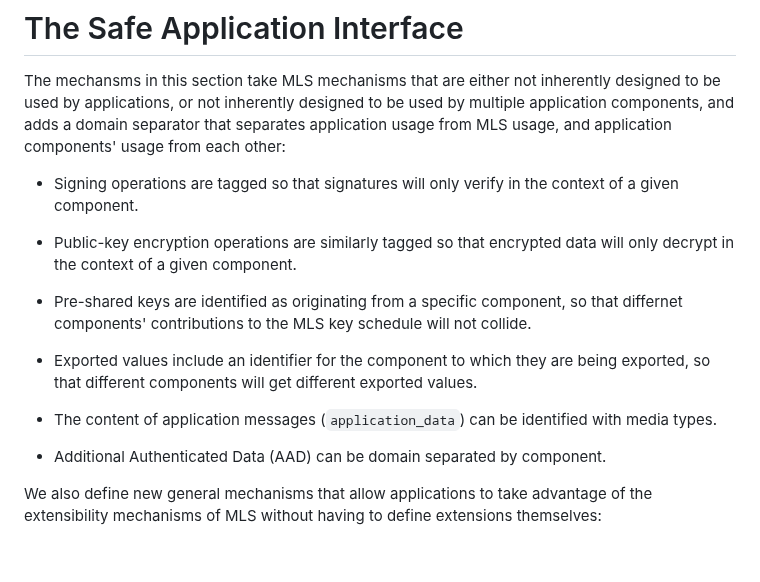
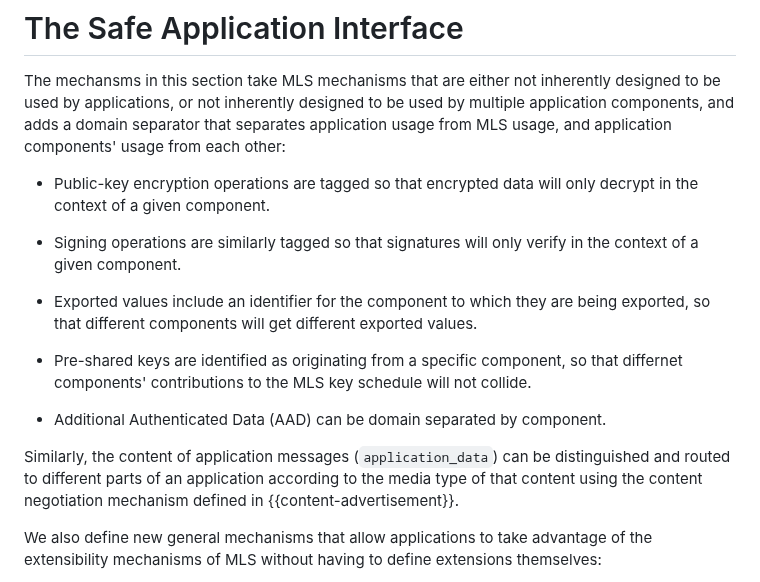
Before and after one commit to mlswg/mls-extensions, a Markdown page: draft-ietf-mls-extensions.md, the part around one of its changes. Drawn GitHub-style; blank space fills up the shorter version.

```diff
--- a/draft-ietf-mls-extensions.md
+++ b/draft-ietf-mls-extensions.md
@@ -147,24 +147,26 @@ used by multiple application components, and adds a domain separator that
 separates application usage from MLS usage, and application components' usage
 from each other:
 
-- Signing operations are tagged so that signatures will only verify in the
-  context of a given component.
-
-- Public-key encryption operations are similarly tagged so that encrypted data
+- Public-key encryption operations are tagged so that encrypted data
   will only decrypt in the context of a given component.
+
+- Signing operations are similarly tagged so that signatures will only verify
+  in the context of a given component.
+
+- Exported values include an identifier for the component to which they are
+  being exported, so that different components will get different exported
+  values.
 
 - Pre-shared keys are identified as originating from a specific component, so
   that differnet components' contributions to the MLS key schedule will not
   collide.
 
-- Exported values include an identifier for the component to which they are
-  being exported, so that different components will get different exported
-  values.
-
-- The content of application messages (`application_data`) can be identified
-  with media types.
-
 - Additional Authenticated Data (AAD) can be domain separated by component.
+
+Similarly, the content of application messages (`application_data`) can be
+distinguished and routed to different parts of an application according to
+the media type of that content using the content negotiation mechanism defined
+in {{content-advertisement}}.
 
 We also define new general mechanisms that allow applications to take advantage
 of the extensibility mechanisms of MLS without having to define extensions
```
Also changed, not shown: other parts of draft-ietf-mls-extensions.md (+58 -52 lines).
